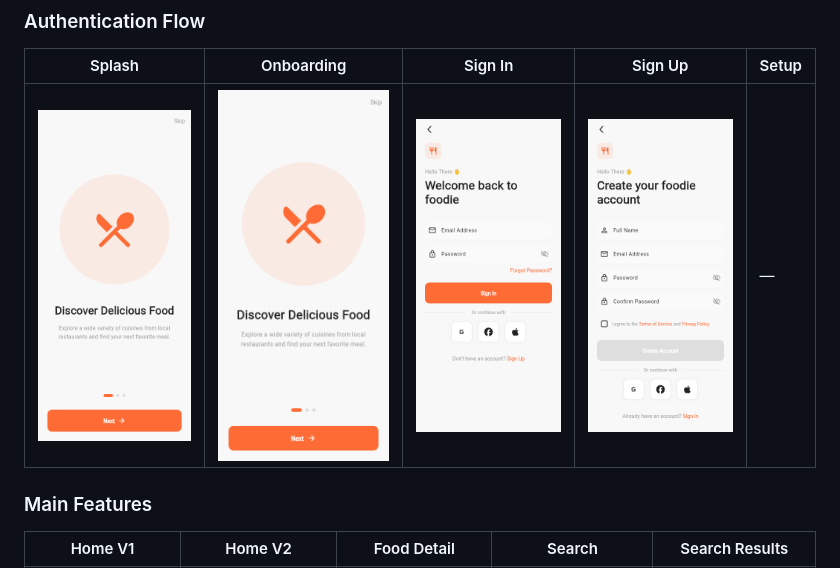
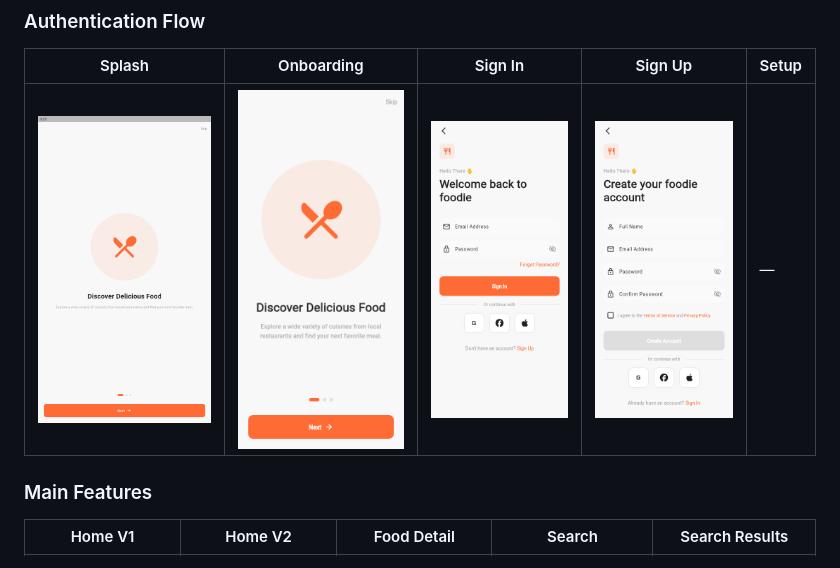
Before and after one commit to 282207134/foodie, a Markdown page: README.md, the part around the change. Drawn GitHub-style; pictures changed too: screenshots/bluestacks_splash.png (added).

```diff
--- a/README.md
+++ b/README.md
@@ -7,7 +7,7 @@ A Flutter food delivery application built based on Pixso UI designs. This app pr
 ### Authentication Flow
 | Splash | Onboarding | Sign In | Sign Up | Setup |
 |--------|------------|---------|---------|-------|
-| ![Splash](screenshots/splash.png) | ![Onboarding](screenshots/onboarding.png) | ![Sign In](screenshots/signin.png) | ![Sign Up](screenshots/signup.png) | — |
+| ![Splash](screenshots/bluestacks_splash.png) | ![Onboarding](screenshots/onboarding.png) | ![Sign In](screenshots/signin.png) | ![Sign Up](screenshots/signup.png) | — |
 
 ### Main Features
 | Home V1 | Home V2 | Food Detail | Search | Search Results |
```
Also changed, not shown: screenshots/bluestacks_home.png (added), 1 other file.
